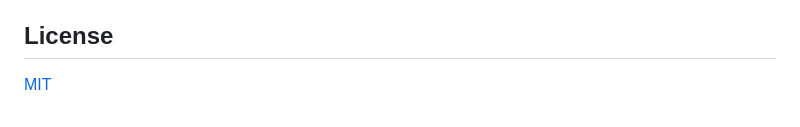
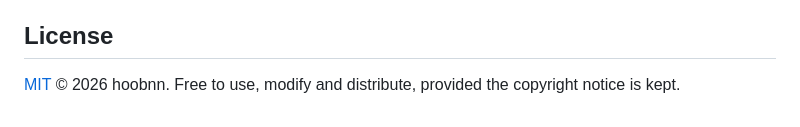
Before and after one commit to hoobnn/livetranslate-bridge, a Markdown page: README.en.md, the part around the change. Rendered like a GitHub page.

Commit message:
📝 docs(readme): 统一许可证小节写法
Co-Authored-By: Claude Opus 5.5 <noreply@anthropic.com>

```diff
--- a/README.en.md
+++ b/README.en.md
@@ -135,4 +135,4 @@ The design notes are in Chinese.
 
 ## License
 
-[MIT](LICENSE)
+[MIT](LICENSE) © 2026 hoobnn. Free to use, modify and distribute, provided the copyright notice is kept.
```
Also changed, not shown: README.md (+1 -1 lines).
